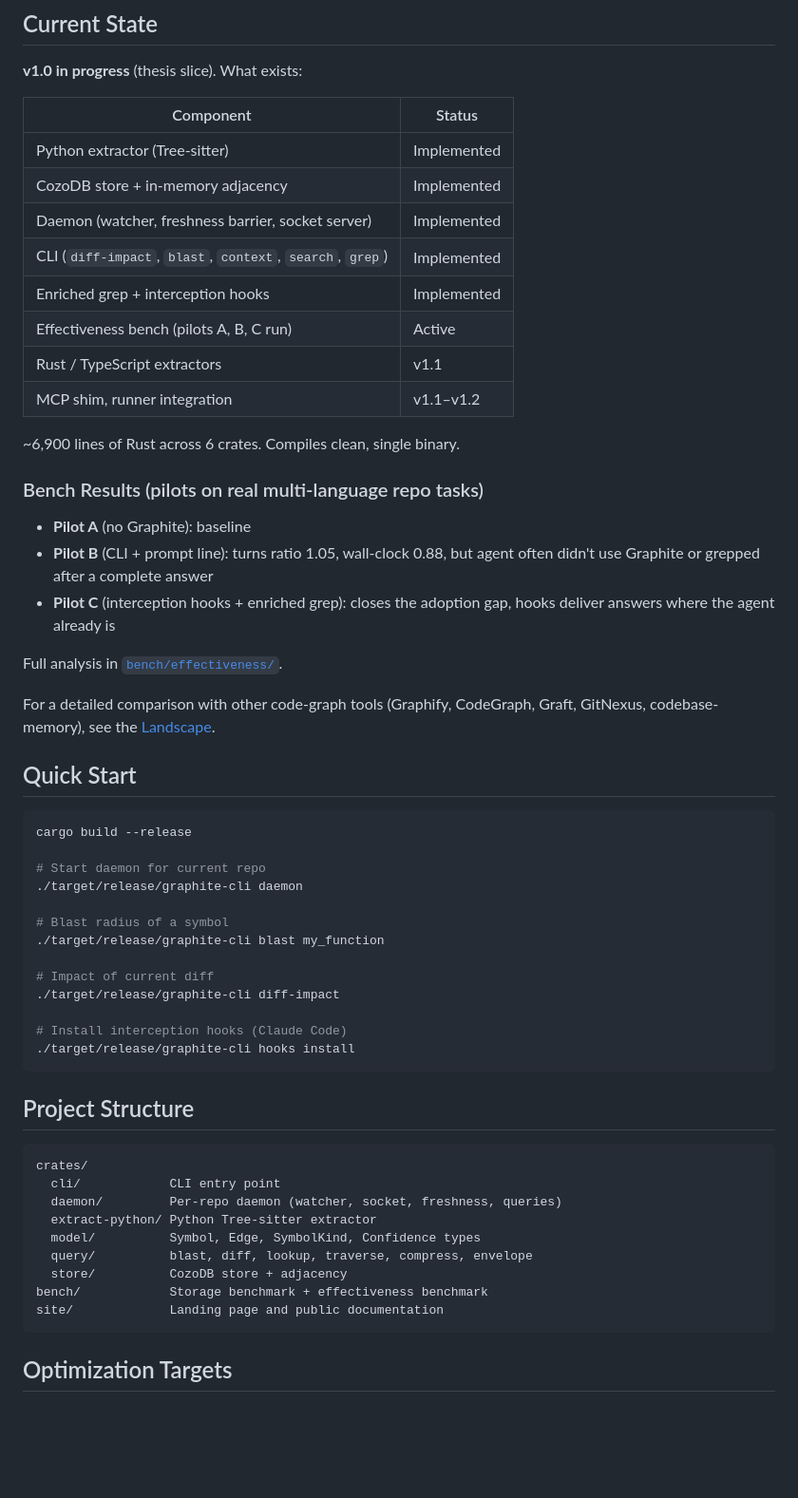
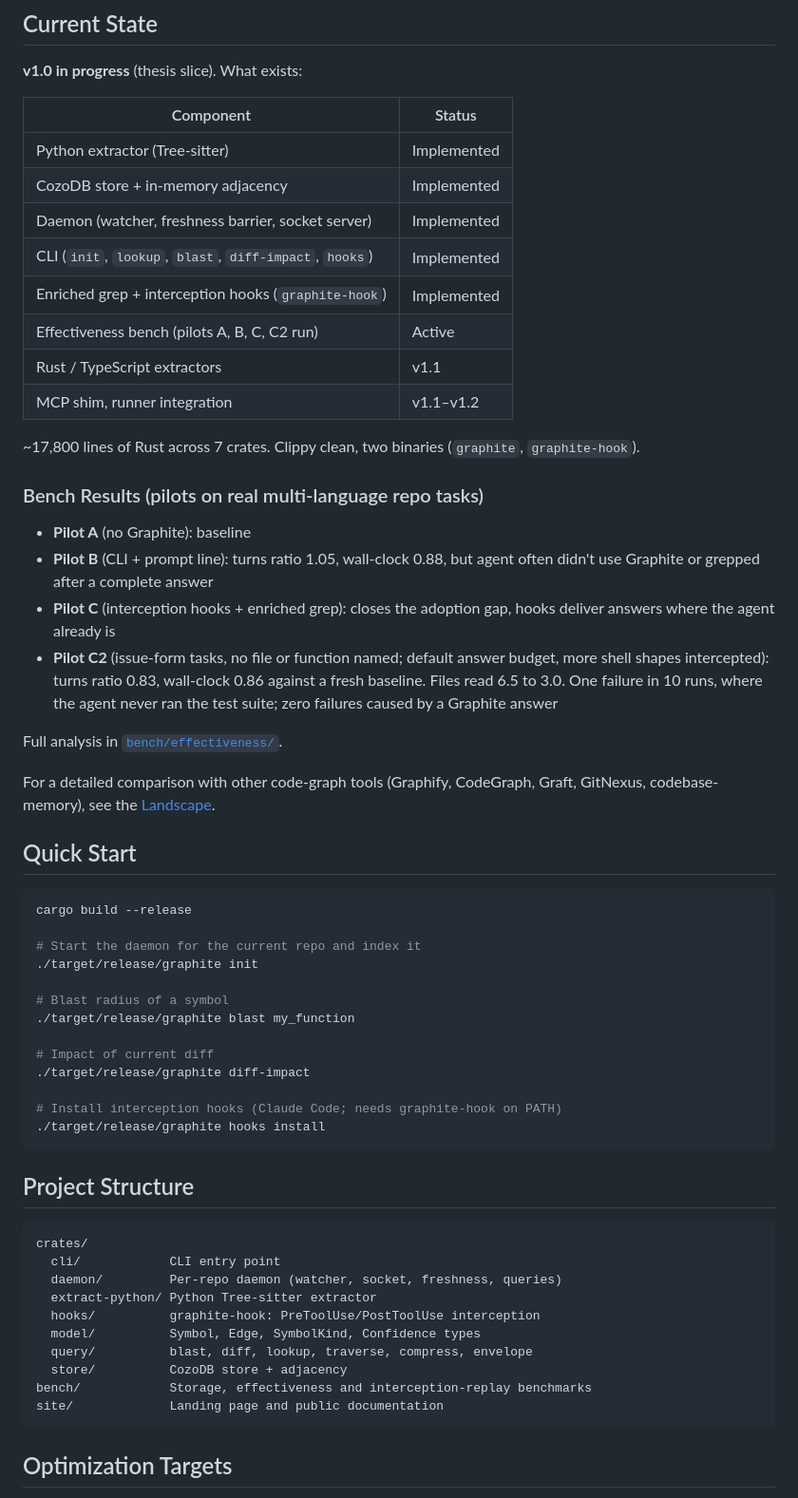
Before and after one commit to daviguides/graphite, a Markdown page: README.md, the part around the change. Shown at 95% size. Rendered like a GitHub page; blank space fills up the shorter version.

Commit message:
docs: interception on main, pilot C2 results, real CLI commands
README listed commands that don't exist (context, search, grep) and a
graphite-cli binary; adds the hooks crate, C2 numbers and the correctness
note. Benchmarks page explains the one C2 failure.

````diff
--- a/README.md
+++ b/README.md
@@ -41,19 +41,20 @@ graph TD
 | Python extractor (Tree-sitter) | Implemented |
 | CozoDB store + in-memory adjacency | Implemented |
 | Daemon (watcher, freshness barrier, socket server) | Implemented |
-| CLI (`diff-impact`, `blast`, `context`, `search`, `grep`) | Implemented |
-| Enriched grep + interception hooks | Implemented |
-| Effectiveness bench (pilots A, B, C run) | Active |
+| CLI (`init`, `lookup`, `blast`, `diff-impact`, `hooks`) | Implemented |
+| Enriched grep + interception hooks (`graphite-hook`) | Implemented |
+| Effectiveness bench (pilots A, B, C, C2 run) | Active |
 | Rust / TypeScript extractors | v1.1 |
 | MCP shim, runner integration | v1.1–v1.2 |
 
-~6,900 lines of Rust across 6 crates. Compiles clean, single binary.
+~17,800 lines of Rust across 7 crates. Clippy clean, two binaries (`graphite`, `graphite-hook`).
 
 ### Bench Results (pilots on real multi-language repo tasks)
 
 - **Pilot A** (no Graphite): baseline
 - **Pilot B** (CLI + prompt line): turns ratio 1.05, wall-clock 0.88, but agent often didn't use Graphite or grepped after a complete answer
 - **Pilot C** (interception hooks + enriched grep): closes the adoption gap, hooks deliver answers where the agent already is
+- **Pilot C2** (issue-form tasks, no file or function named; default answer budget, more shell shapes intercepted): turns ratio 0.83, wall-clock 0.86 against a fresh baseline. Files read 6.5 to 3.0. One failure in 10 runs, where the agent never ran the test suite; zero failures caused by a Graphite answer
 
 Full analysis in [`bench/effectiveness/`](bench/effectiveness/).
 
@@ -64,17 +65,17 @@ For a detailed comparison with other code-graph tools (Graphify, CodeGraph, Graf
 ```bash
 cargo build --release
 
-# Start daemon for current repo
-./target/release/graphite-cli daemon
+# Start the daemon for the current repo and index it
+./target/release/graphite init
 
 # Blast radius of a symbol
-./target/release/graphite-cli blast my_function
+./target/release/graphite blast my_function
 
 # Impact of current diff
-./target/release/graphite-cli diff-impact
+./target/release/graphite diff-impact
 
-# Install interception hooks (Claude Code)
-./target/release/graphite-cli hooks install
+# Install interception hooks (Claude Code; needs graphite-hook on PATH)
+./target/release/graphite hooks install
 ```
 
 ## Project Structure
@@ -84,10 +85,11 @@ crates/
   cli/            CLI entry point
   daemon/         Per-repo daemon (watcher, socket, freshness, queries)
   extract-python/ Python Tree-sitter extractor
+  hooks/          graphite-hook: PreToolUse/PostToolUse interception
   model/          Symbol, Edge, SymbolKind, Confidence types
   query/          blast, diff, lookup, traverse, compress, envelope
   store/          CozoDB store + adjacency
-bench/            Storage benchmark + effectiveness benchmark
+bench/            Storage, effectiveness and interception-replay benchmarks
 site/             Landing page and public documentation
 ```
 
````
Also changed, not shown: 1 other file.
